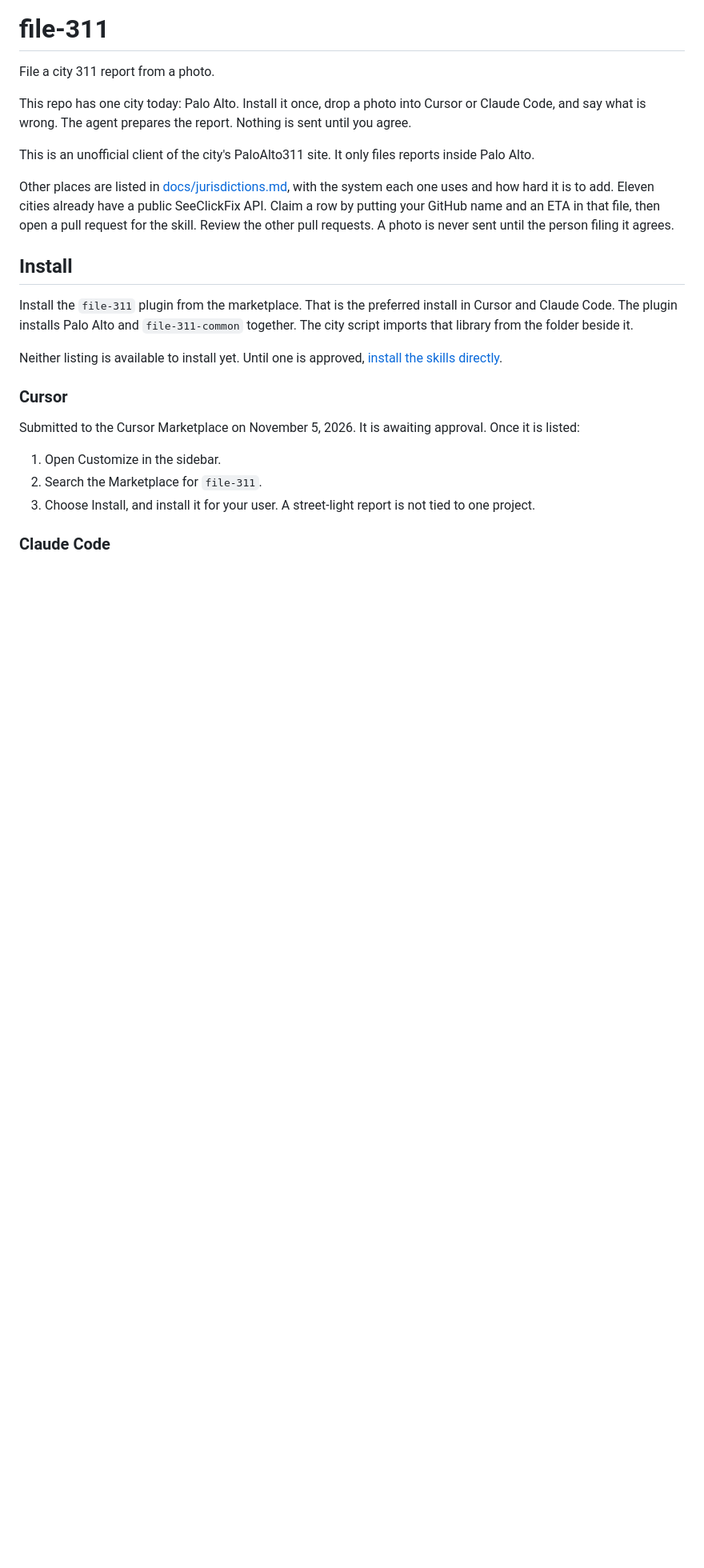
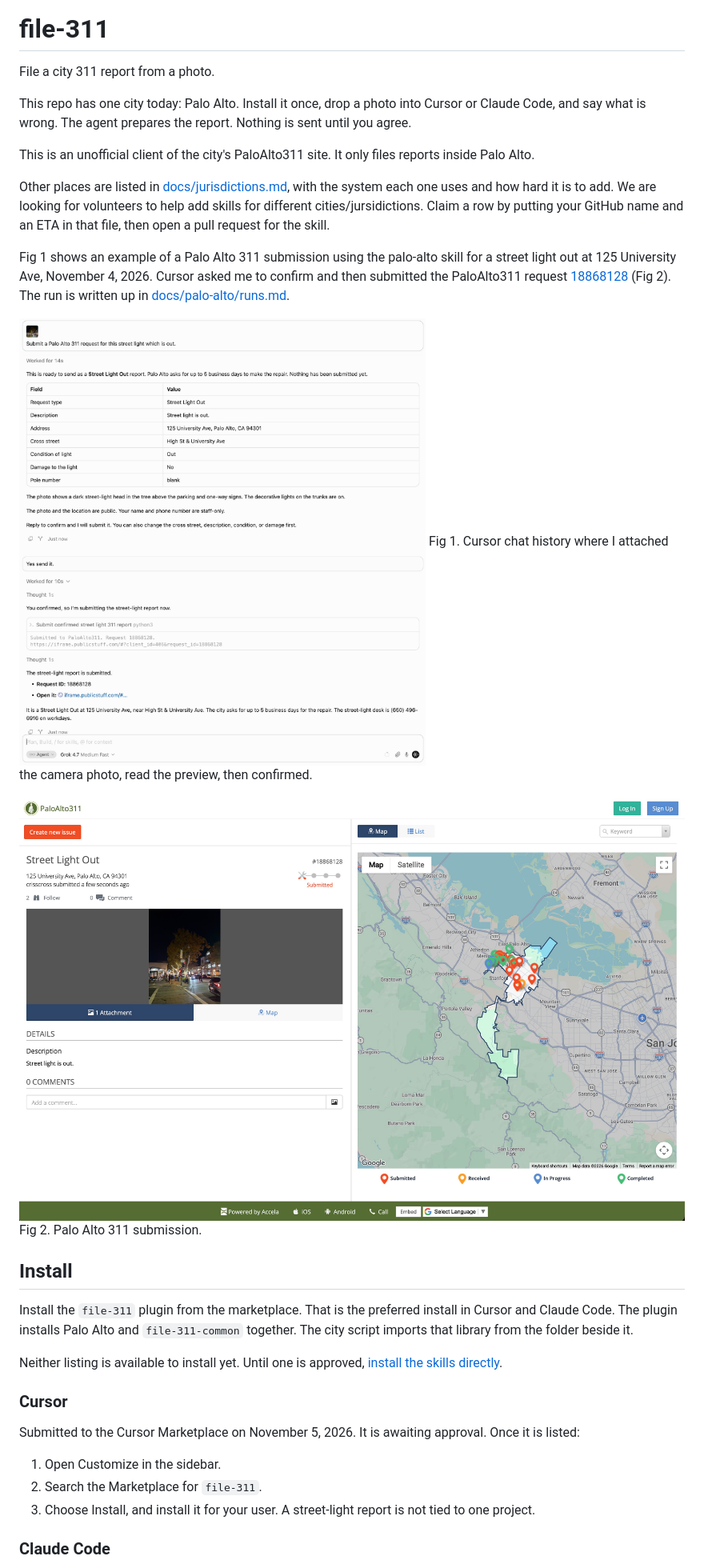
Before and after one commit to walkingcities/file-311, a Markdown page: README.md, the part around the change. Shown at 80% size. Rendered like a GitHub page; pictures changed too: docs/palo-alto/street-light-out-2026-11-04-chat.jpg, docs/palo-alto/street-light-out-2026-11-04-request.jpg; blank space fills up the shorter version.

Commit message:
Show the Palo Alto street-light run in the README (#11)
* Show the Palo Alto street-light run in the README.

Co-authored-by: Cursor <cursoragent@cursor.com>

* Use the higher-resolution street-light screenshots.

Co-authored-by: Cursor <cursoragent@cursor.com>

* Update the street-light figure captions in the README.

Co-authored-by: Cursor <cursoragent@cursor.com>

---------

Co-authored-by: Cursor <cursoragent@cursor.com>

```diff
--- a/README.md
+++ b/README.md
@@ -6,7 +6,15 @@ This repo has one city today: Palo Alto. Install it once, drop a photo into Curs
 
 This is an unofficial client of the city's PaloAlto311 site. It only files reports inside Palo Alto.
 
-Other places are listed in [docs/jurisdictions.md](docs/jurisdictions.md), with the system each one uses and how hard it is to add. Eleven cities already have a public SeeClickFix API. Claim a row by putting your GitHub name and an ETA in that file, then open a pull request for the skill. Review the other pull requests. A photo is never sent until the person filing it agrees.
+Other places are listed in [docs/jurisdictions.md](docs/jurisdictions.md), with the system each one uses and how hard it is to add. We are looking for volunteers to help add skills for different cities/jursidictions. Claim a row by putting your GitHub name and an ETA in that file, then open a pull request for the skill.
+
+Fig 1 shows an example of a Palo Alto 311 submission using the palo-alto skill for a street light out at 125 University Ave, November 4, 2026. Cursor asked me to confirm and then submitted the PaloAlto311 request [18868128](https://iframe.publicstuff.com/#?client_id=406&request_id=18868128) (Fig 2). The run is written up in [docs/palo-alto/runs.md](docs/palo-alto/runs.md#street-light-out-november-4-2026).
+
+![Chat: the preview, the confirmation, and request 18868128](docs/palo-alto/street-light-out-2026-11-04-chat.jpg)
+Fig 1. Cursor chat history where I attached the camera photo, read the preview, then confirmed.
+
+![PaloAlto311 request 18868128, submitted at 125 University Ave](docs/palo-alto/street-light-out-2026-11-04-request.jpg)
+Fig 2. Palo Alto 311 submission.
 
 ## Install
 
```
